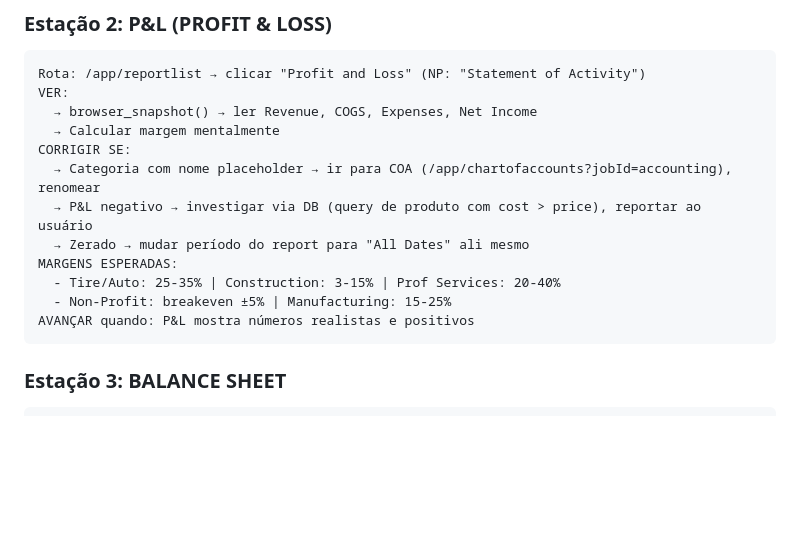
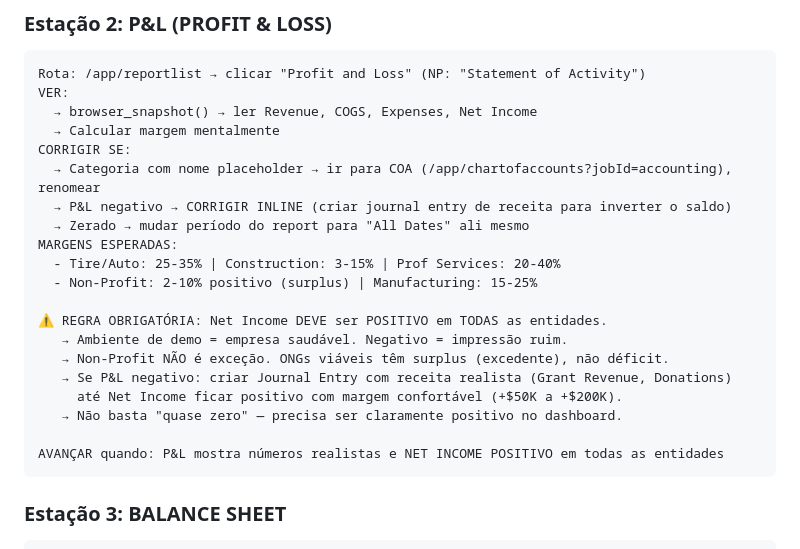
Before and after one commit to thiagotbx123/INTUIT-BOOM, a Markdown page: PROMPT_CLAUDE_QBO_MASTER.md, the part around the change. Rendered like a GitHub page; blank space fills up the shorter version.

Commit message:
sweep(non_profit): fix Parent P&L negativo + add financial health validation rule
- Created Journal Entry #1 on Parent (Vala NP): DR AR $200K / CR Grant Revenue $200K
  (FEMA CDBG grant). Net Income: -$79,543 → +$120,457 (4.9% surplus)
- Updated PROMPT Station 2 P&L rule: Net Income MUST be positive on ALL entities
- Non-Profit margin target: 2-10% positivo (surplus), not breakeven
- Updated sweep learnings with fix evidence

Co-Authored-By: Claude Opus 4.6 <noreply@anthropic.com>

````diff
--- a/PROMPT_CLAUDE_QBO_MASTER.md
+++ b/PROMPT_CLAUDE_QBO_MASTER.md
@@ -272,12 +272,20 @@ VER:
   → Calcular margem mentalmente
 CORRIGIR SE:
   → Categoria com nome placeholder → ir para COA (/app/chartofaccounts?jobId=accounting), renomear
-  → P&L negativo → investigar via DB (query de produto com cost > price), reportar ao usuário
+  → P&L negativo → CORRIGIR INLINE (criar journal entry de receita para inverter o saldo)
   → Zerado → mudar período do report para "All Dates" ali mesmo
 MARGENS ESPERADAS:
   - Tire/Auto: 25-35% | Construction: 3-15% | Prof Services: 20-40%
-  - Non-Profit: breakeven ±5% | Manufacturing: 15-25%
-AVANÇAR quando: P&L mostra números realistas e positivos
+  - Non-Profit: 2-10% positivo (surplus) | Manufacturing: 15-25%
+
+⚠️ REGRA OBRIGATÓRIA: Net Income DEVE ser POSITIVO em TODAS as entidades.
+   → Ambiente de demo = empresa saudável. Negativo = impressão ruim.
+   → Non-Profit NÃO é exceção. ONGs viáveis têm surplus (excedente), não déficit.
+   → Se P&L negativo: criar Journal Entry com receita realista (Grant Revenue, Donations)
+     até Net Income ficar positivo com margem confortável (+$50K a +$200K).
+   → Não basta "quase zero" — precisa ser claramente positivo no dashboard.
+
+AVANÇAR quando: P&L mostra números realistas e NET INCOME POSITIVO em todas as entidades
 ```
 
 ### Estação 3: BALANCE SHEET
````
Also changed, not shown: knowledge-base/sweep-learnings/non_profit_2026-03-05.md (+3 -1 lines).
